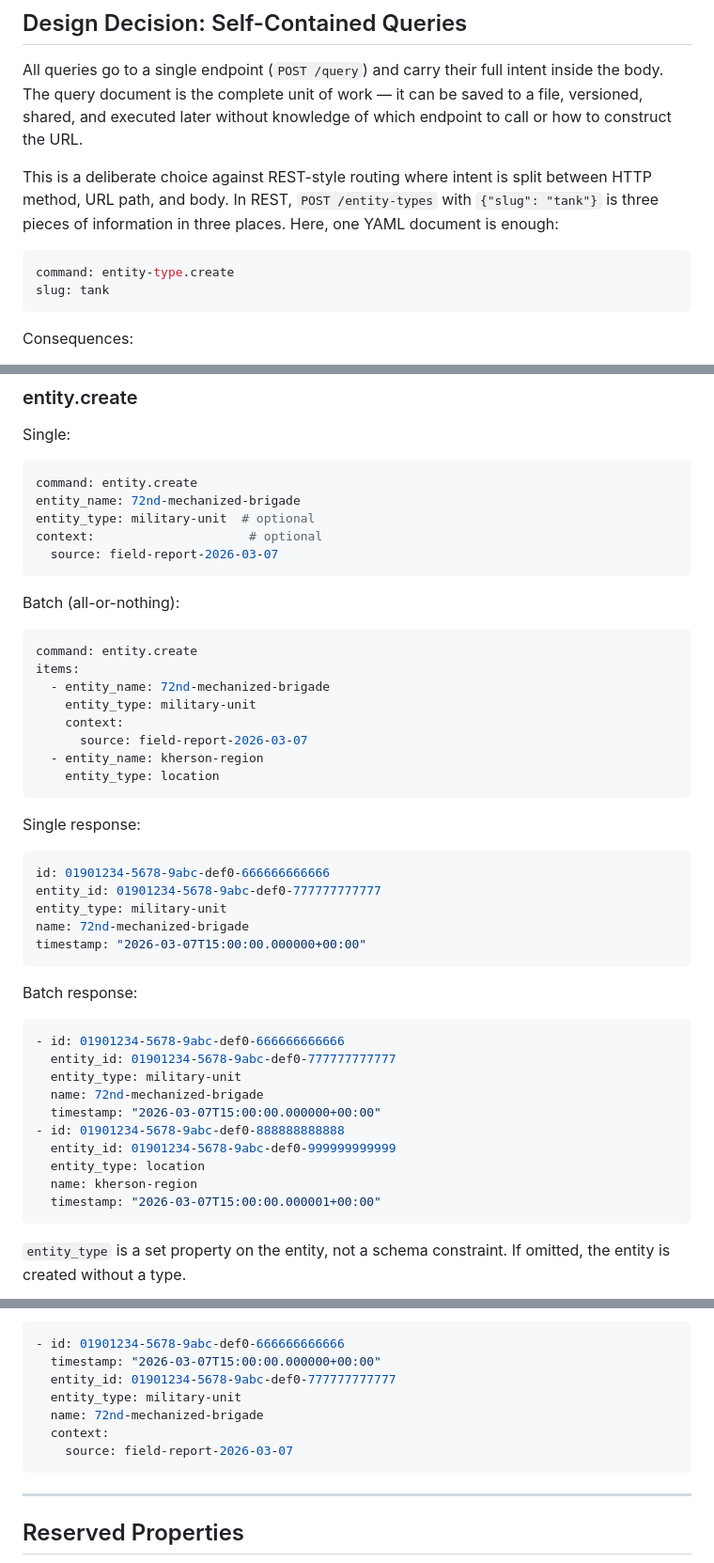
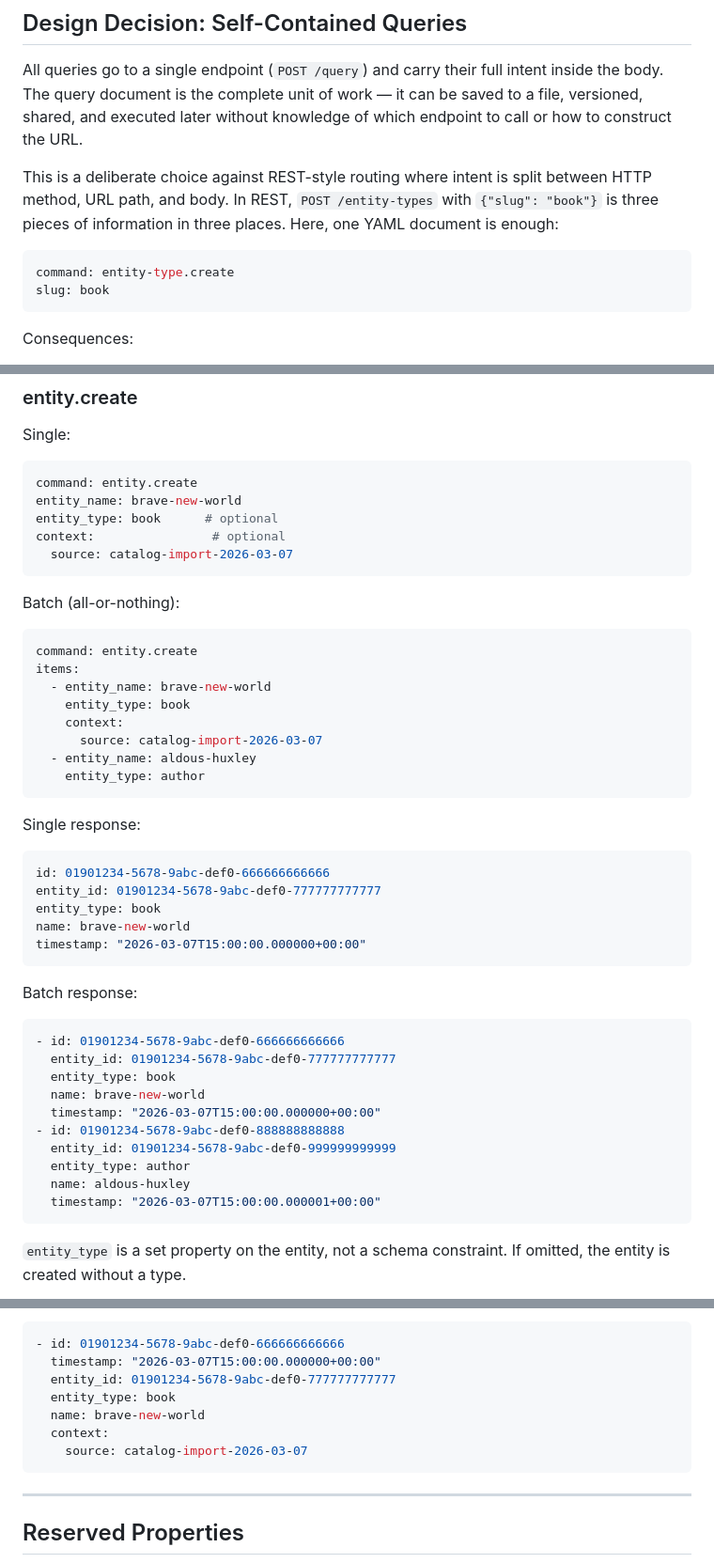
Before and after one commit to waralex/terra-incognita, a Markdown page: product-documents/query-specification.md, 3 parts joined by grey strips. Shown at 94% size. Rendered like a GitHub page.

````diff
--- a/product-documents/query-specification.md
+++ b/product-documents/query-specification.md
@@ -8,12 +8,12 @@ to a file, versioned, shared, and executed later without knowledge of which endp
 to call or how to construct the URL.
 
 This is a deliberate choice against REST-style routing where intent is split between
-HTTP method, URL path, and body. In REST, `POST /entity-types` with `{"slug": "tank"}`
+HTTP method, URL path, and body. In REST, `POST /entity-types` with `{"slug": "book"}`
 is three pieces of information in three places. Here, one YAML document is enough:
 
 ```yaml
 command: entity-type.create
-slug: tank
+slug: book
 ```
 
 Consequences:
@@ -275,10 +275,10 @@ Single:
 
 ```yaml
 command: entity.create
-entity_name: 72nd-mechanized-brigade
-entity_type: military-unit  # optional
-context:                     # optional
-  source: field-report-2026-03-07
+entity_name: brave-new-world
+entity_type: book      # optional
+context:                # optional
+  source: catalog-import-2026-03-07
 ```
 
 Batch (all-or-nothing):
@@ -286,12 +286,12 @@ Batch (all-or-nothing):
 ```yaml
 command: entity.create
 items:
-  - entity_name: 72nd-mechanized-brigade
-    entity_type: military-unit
+  - entity_name: brave-new-world
+    entity_type: book
     context:
-      source: field-report-2026-03-07
-  - entity_name: kherson-region
-    entity_type: location
+      source: catalog-import-2026-03-07
+  - entity_name: aldous-huxley
+    entity_type: author
 ```
 
 Single response:
@@ -299,8 +299,8 @@ Single response:
 ```yaml
 id: 01901234-5678-9abc-def0-666666666666
 entity_id: 01901234-5678-9abc-def0-777777777777
-entity_type: military-unit
-name: 72nd-mechanized-brigade
+entity_type: book
+name: brave-new-world
 timestamp: "2026-03-07T15:00:00.000000+00:00"
 ```
 
@@ -309,13 +309,13 @@ Batch response:
 ```yaml
 - id: 01901234-5678-9abc-def0-666666666666
   entity_id: 01901234-5678-9abc-def0-777777777777
-  entity_type: military-unit
-  name: 72nd-mechanized-brigade
+  entity_type: book
+  name: brave-new-world
   timestamp: "2026-03-07T15:00:00.000000+00:00"
 - id: 01901234-5678-9abc-def0-888888888888
   entity_id: 01901234-5678-9abc-def0-999999999999
-  entity_type: location
-  name: kherson-region
+  entity_type: author
+  name: aldous-huxley
   timestamp: "2026-03-07T15:00:00.000001+00:00"
 ```
 
@@ -336,10 +336,10 @@ Response:
 - id: 01901234-5678-9abc-def0-666666666666
   timestamp: "2026-03-07T15:00:00.000000+00:00"
   entity_id: 01901234-5678-9abc-def0-777777777777
-  entity_type: military-unit
-  name: 72nd-mechanized-brigade
+  entity_type: book
+  name: brave-new-world
   context:
-    source: field-report-2026-03-07
+    source: catalog-import-2026-03-07
 ```
 
 ---
````
Also changed, not shown: other parts of product-documents/query-specification.md (+43 -43 lines), product-documents/terra-cli-and-nvim-plugin.md (+3 -3 lines).
